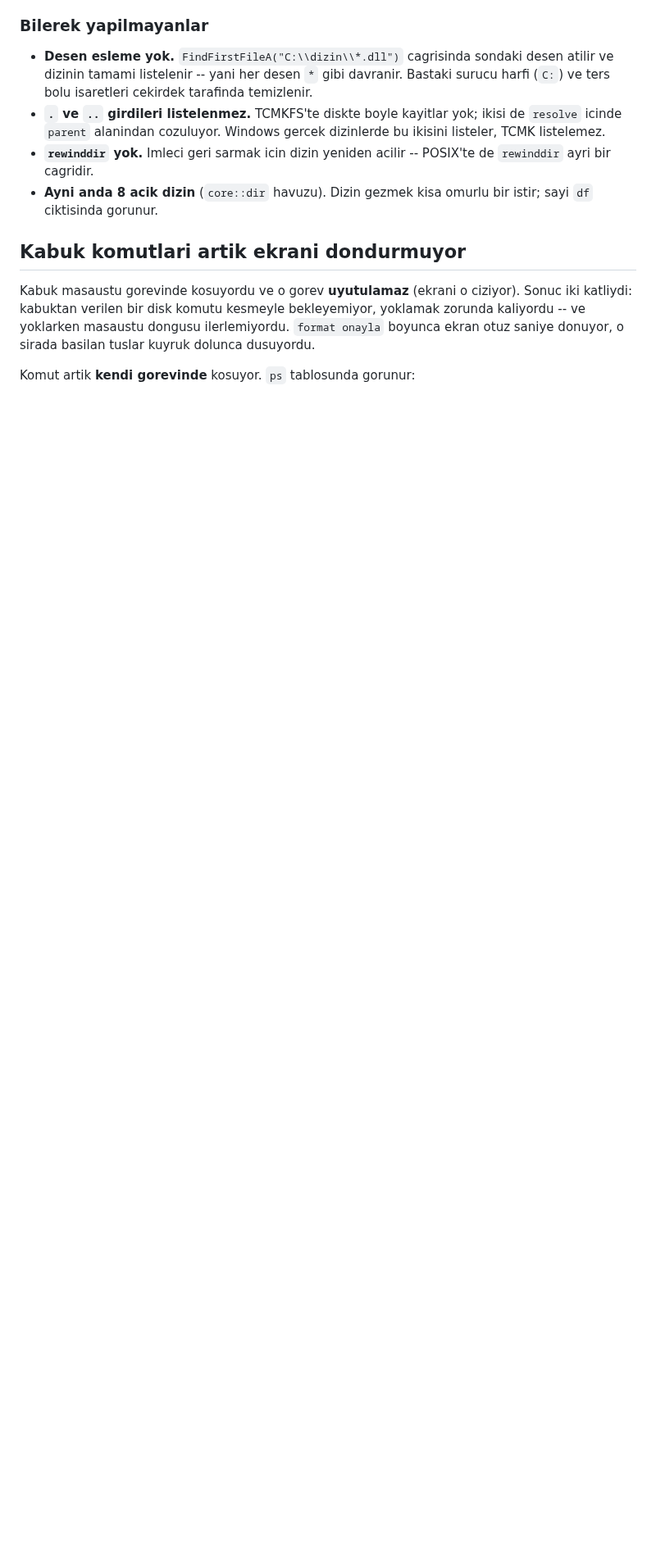
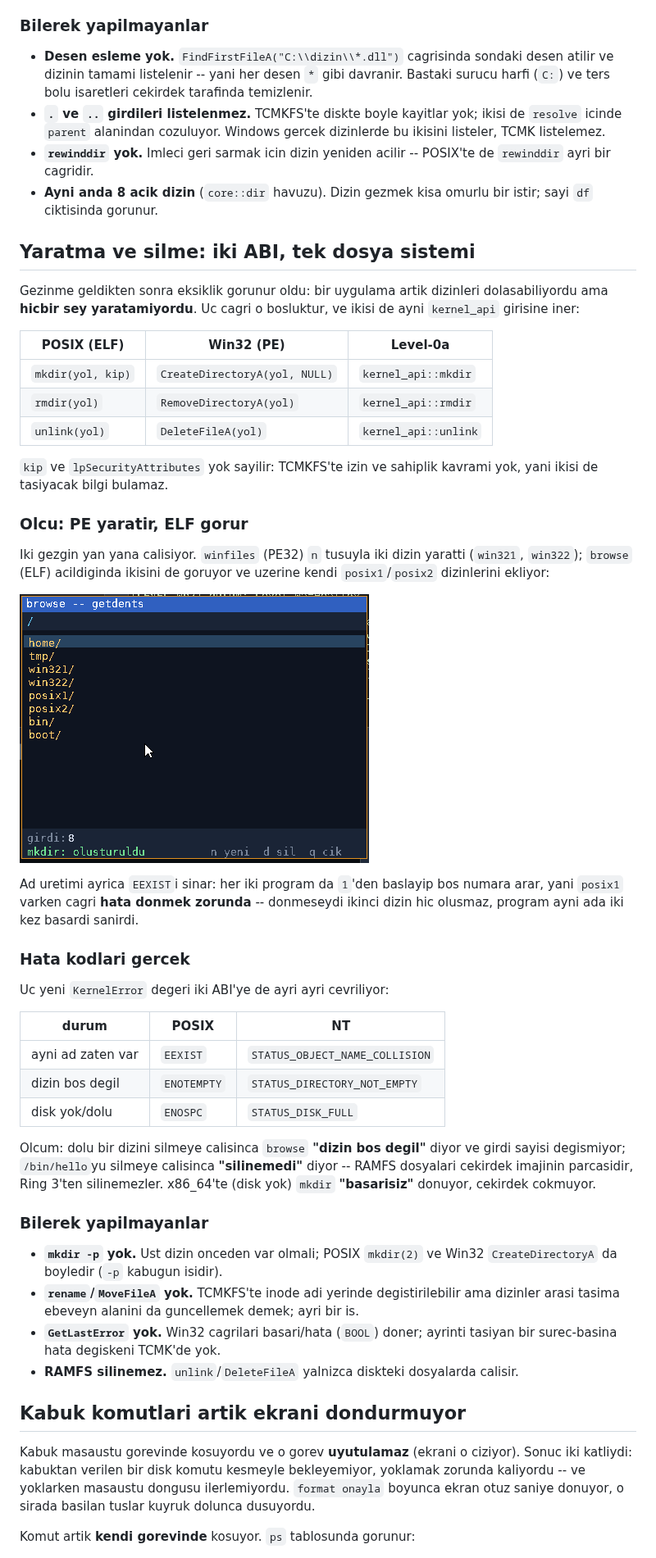
Before and after one commit to ayberkcn8181/the-cursed-moon-kernel, a Markdown page: README.md, the part around one of its changes. Shown at 82% size. GitHub-like rendering; pictures changed too: docs/screenshot-crossabi.png (added); blank space fills up the shorter version.

```diff
--- a/README.md
+++ b/README.md
@@ -1511,6 +1512,62 @@ ikili uyumu bozardi.
   POSIX'te de `rewinddir` ayri bir cagridir.
 * **Ayni anda 8 acik dizin** (`core::dir` havuzu). Dizin gezmek kisa
   omurlu bir istir; sayi `df` ciktisinda gorunur.
+
+## Yaratma ve silme: iki ABI, tek dosya sistemi
+
+Gezinme geldikten sonra eksiklik gorunur oldu: bir uygulama artik
+dizinleri dolasabiliyordu ama **hicbir sey yaratamiyordu**. Uc cagri o
+bosluktur, ve ikisi de ayni `kernel_api` girisine iner:
+
+| POSIX (ELF) | Win32 (PE) | Level-0a |
+|---|---|---|
+| `mkdir(yol, kip)` | `CreateDirectoryA(yol, NULL)` | `kernel_api::mkdir` |
+| `rmdir(yol)` | `RemoveDirectoryA(yol)` | `kernel_api::rmdir` |
+| `unlink(yol)` | `DeleteFileA(yol)` | `kernel_api::unlink` |
+
+`kip` ve `lpSecurityAttributes` yok sayilir: TCMKFS'te izin ve sahiplik
+kavrami yok, yani ikisi de tasiyacak bilgi bulamaz.
+
+### Olcu: PE yaratir, ELF gorur
+
+Iki gezgin yan yana calisiyor. `winfiles` (PE32) `n` tusuyla iki dizin
+yaratti (`win321`, `win322`); `browse` (ELF) acildiginda ikisini de
+goruyor ve uzerine kendi `posix1`/`posix2` dizinlerini ekliyor:
+
+![iki ABI](docs/screenshot-crossabi.png)
+
+Ad uretimi ayrica `EEXIST`i sinar: her iki program da `1`'den baslayip
+bos numara arar, yani `posix1` varken cagri **hata donmek zorunda** --
+donmeseydi ikinci dizin hic olusmaz, program ayni ada iki kez basardi
+sanirdi.
+
+### Hata kodlari gercek
+
+Uc yeni `KernelError` degeri iki ABI'ye de ayri ayri cevriliyor:
+
+| durum | POSIX | NT |
+|---|---|---|
+| ayni ad zaten var | `EEXIST` | `STATUS_OBJECT_NAME_COLLISION` |
+| dizin bos degil | `ENOTEMPTY` | `STATUS_DIRECTORY_NOT_EMPTY` |
+| disk yok/dolu | `ENOSPC` | `STATUS_DISK_FULL` |
+
+Olcum: dolu bir dizini silmeye calisinca `browse` **"dizin bos degil"**
+diyor ve girdi sayisi degismiyor; `/bin/hello`yu silmeye calisinca
+**"silinemedi"** diyor -- RAMFS dosyalari cekirdek imajinin parcasidir,
+Ring 3'ten silinemezler. x86_64'te (disk yok) `mkdir` **"basarisiz"**
+donuyor, cekirdek cokmuyor.
+
+### Bilerek yapilmayanlar
+
+* **`mkdir -p` yok.** Ust dizin onceden var olmali; POSIX `mkdir(2)` ve
+  Win32 `CreateDirectoryA` da boyledir (`-p` kabugun isidir).
+* **`rename`/`MoveFileA` yok.** TCMKFS'te inode adi yerinde
+  degistirilebilir ama dizinler arasi tasima ebeveyn alanini da
+  guncellemek demek; ayri bir is.
+* **`GetLastError` yok.** Win32 cagrilari basari/hata (`BOOL`) doner;
+  ayrinti tasiyan bir surec-basina hata degiskeni TCMK'de yok.
+* **RAMFS silinemez.** `unlink`/`DeleteFileA` yalnizca diskteki
+  dosyalarda calisir.
 
 ## Kabuk komutlari artik ekrani dondurmuyor
 
```
Also changed, not shown: other parts of README.md (+1 -0 lines), 17 other files.
